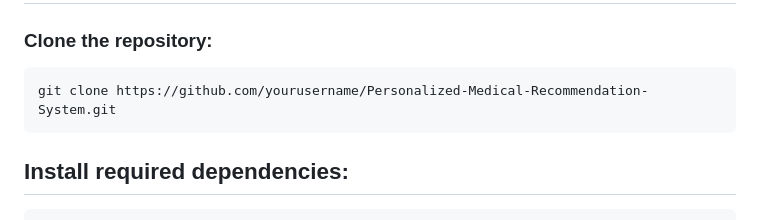
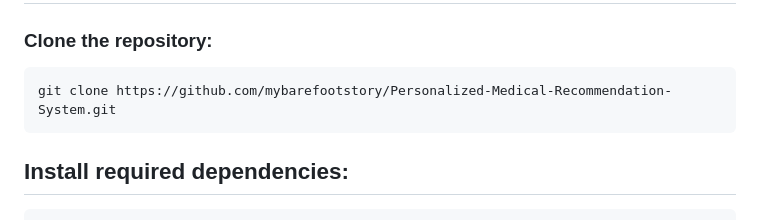
Before and after one commit to mybarefootstory/Medication-Recommending-System, a Markdown page: README.md, the part around the change. Rendered like a GitHub page.

````diff
--- a/README.md
+++ b/README.md
@@ -78,7 +78,7 @@ def predict():
 ### **Clone the repository**:
 
 ```bash
-git clone https://github.com/yourusername/Personalized-Medical-Recommendation-System.git
+git clone https://github.com/mybarefootstory/Personalized-Medical-Recommendation-System.git
 ```
 
 ## Install required dependencies:
````
